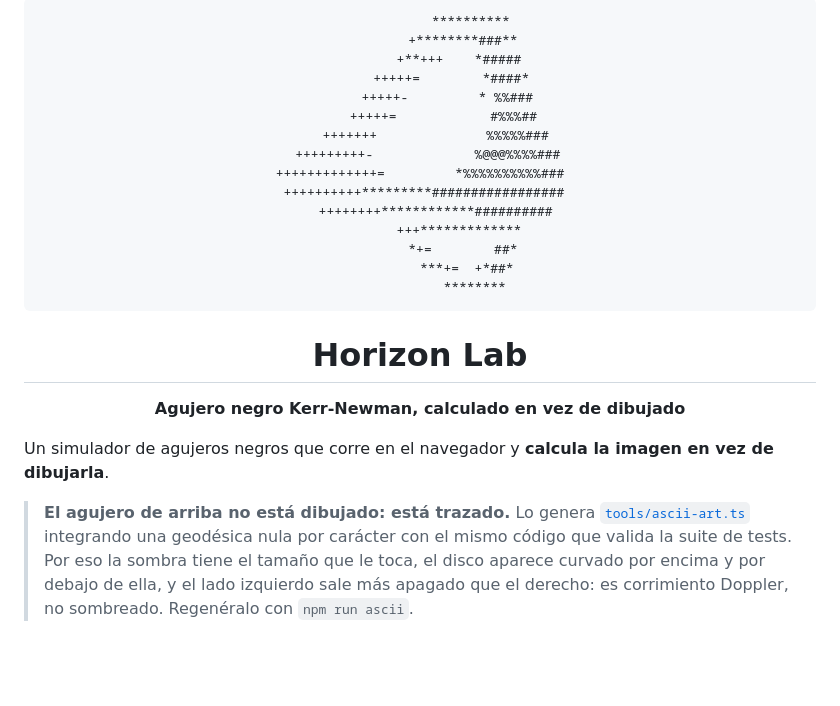
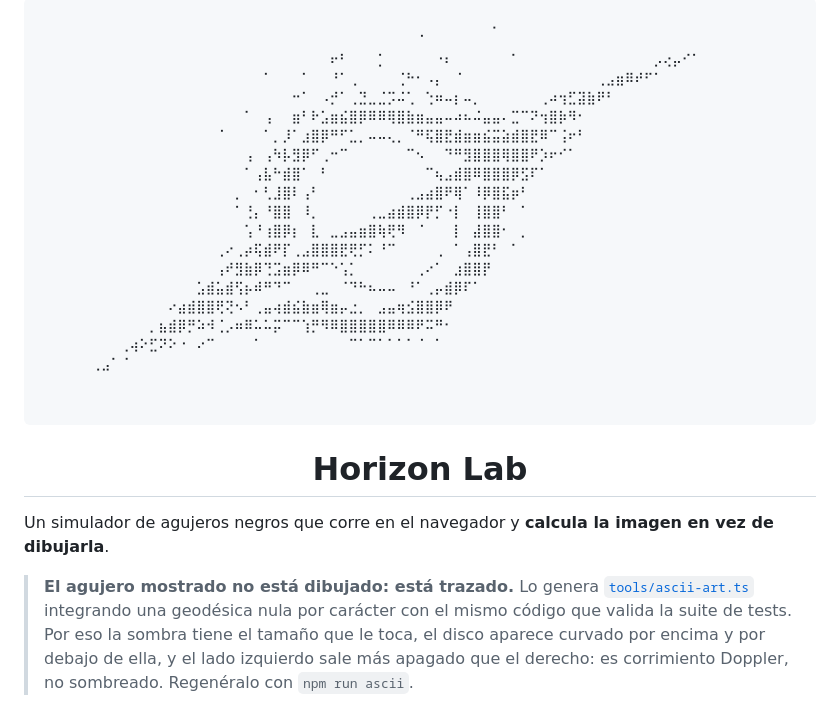
Before and after one commit to GermanMorelli/Horizon-Lab, a Markdown page: README.md, the part around the change. Rendered like a GitHub page; blank space fills up the shorter version.

Commit message:
Clarify black hole image generation in README
Updated README to clarify that the black hole image is calculated rather than drawn.

````diff
--- a/README.md
+++ b/README.md
@@ -1,32 +1,36 @@
 <div align="center">
 
 ```
-             **********
-           +********###**
-          +**+++    *#####
-        +++++=        *####*
-       +++++-         * %%###
-      +++++=            #%%%##
-    +++++++              %%%%%###
-  +++++++++-             %@@@%%%%###
-+++++++++++++=         *%%%%%%%%%%###
- ++++++++++*********#################
-    ++++++++************##########
-          +++*************
-           *+=        ##*
-            ***+=  +*##*
-              ********
+⠀⠀⠀⠀⠀⠀⠀⠀⠀⠀⠀⠀⠀⠀⠀⠀⠀⠀⠀⠀⠀⠀⠀⠀⠀⠀⠀⠀⠀⠀⠀⠀⠀⠀⠀⠀⠀⠀⠀⠀⠀⠀⡀⠀⠀⠀⠀⠀⠀⠀⠀⠀⠀⠀⠀⠀⠀⠀⠀⠀⠀⠀⠀⠀⠀⠀⠀⠀⠀
+⠀⠀⠀⠀⠀⠀⠀⠀⠀⠀⠀⠀⠀⠀⠀⠀⠀⠀⠀⠀⠀⠀⠀⠀⠀⠀⠀⠀⠀⠀⠀⠀⠀⠀⠈⠀⠀⠀⠀⠀⠀⠀⠀⠀⠀⠀⠀⠀⠀⠀⠀⠀⠀⠀⠀⠀⠀⠀⠀⠀⠀⠀⠀⠀⠀⠀⠀⠀⠀
+⠀⠀⠀⠀⠀⠀⠀⠀⠀⠀⠀⠀⠀⠀⠀⠀⠀⠀⠀⠀⠀⠀⠀⠀⠀⠖⠃⠀⠀⠀⡁⠀⠀⠀⠀⠀⠐⠆⠀⠀⠀⠀⠀⠀⠁⠀⠀⠀⠀⠀⠀⠀⠀⠀⠀⠀⠀⠀⠀⡠⢔⡤⠊⠁⠀⠀⠀⠀⠀
+⠀⠀⠀⠀⠀⠀⠀⠀⠀⠀⠀⠀⠀⠀⠀⠀⠀⠀⠁⠀⠀⠀⠁⠀⠀⠘⠁⢀⠀⠀⠀⠀⢈⠓⠂⠠⡄⠀⠈⠀⠀⠀⠀⠀⠀⠀⠀⠀⠀⠀⠀⠀⠀⢀⣠⣶⠿⠞⠋⠁⠀⠀⠀⠀⠀⠀⠀⠀⠀
+⠀⠀⠀⠀⠀⠀⠀⠀⠀⠀⠀⠀⠀⠀⠀⠀⠀⠀⠀⠀⠀⠒⠁⠀⠠⡚⠁⢀⣙⣀⣈⡩⠬⢁⠀⢑⠶⠤⡆⠤⡀⠀⠀⠀⠀⠀⠀⢀⠴⢲⣋⣽⣷⠟⠃⠀⠀⠀⠀⠀⠀⠀⠀⠀⠀⠀⠀⠀⠀
+⠀⠀⠀⠀⠀⠀⠀⠀⠀⠀⠀⠀⠀⠀⠀⠀⠁⠀⢠⠀⠀⣶⠃⠗⣡⣶⣮⣿⡿⠿⠿⢿⣿⣷⣶⣤⣤⠤⠴⠦⠬⣤⣤⠄⣉⠉⠝⢲⣿⡷⠻⠂⠀⠀⠀⠀⠀⠀⠀⠀⠀⠀⠀⠀⠀⠀⠀⠀⠀
+⠀⠀⠀⠀⠀⠀⠀⠀⠀⠀⠀⠀⠀⠈⠀⠀⠀⠀⠁⡀⡸⠁⣰⣿⡿⠛⠋⣁⡀⠤⠤⢄⡀⠈⠛⢯⣿⣟⣾⣶⣶⣮⣭⣵⣾⣿⣟⠿⠉⢨⠖⠃⠀⠀⠀⠀⠀⠀⠀⠀⠀⠀⠀⠀⠀⠀⠀⠀⠀
+⠀⠀⠀⠀⠀⠀⠀⠀⠀⠀⠀⠀⠀⠀⠀⠀⢠⠀⢠⠳⡧⣻⡿⠋⢀⠒⠉⠀⠀⠀⠀⠀⠀⠉⠢⠀⠀⠙⠛⣻⣿⣿⣿⢿⣿⣿⠟⡱⠖⠊⠁⠀⠀⠀⠀⠀⠀⠀⠀⠀⠀⠀⠀⠀⠀⠀⠀⠀⠀
+⠀⠀⠀⠀⠀⠀⠀⠀⠀⠀⠀⠀⠀⠀⠀⠀⠁⢠⣧⠓⣾⣿⠁⠀⠃⠀⠀⠀⠀⠀⠀⠀⠀⠀⠀⠉⢦⣠⣾⣿⠿⣿⣿⣿⡿⣫⠏⠁⠀⠀⠀⠀⠀⠀⠀⠀⠀⠀⠀⠀⠀⠀⠀⠀⠀⠀⠀⠀⠀
+⠀⠀⠀⠀⠀⠀⠀⠀⠀⠀⠀⠀⠀⠀⠀⡀⠀⠂⢃⣸⣿⠇⢠⠃⠀⠀⠀⠀⠀⠀⠀⠀⠀⢀⣠⣴⣿⠟⢿⠁⠸⡿⣿⣯⡶⠃⠀⠀⠀⠀⠀⠀⠀⠀⠀⠀⠀⠀⠀⠀⠀⠀⠀⠀⠀⠀⠀⠀⠀
+⠀⠀⠀⠀⠀⠀⠀⠀⠀⠀⠀⠀⠀⠀⠀⠁⢘⡄⠘⣿⣿⠀⠸⡀⠀⠀⠀⠀⠀⢀⣀⣴⣾⣿⡿⡟⡋⠐⡇⠀⢸⣿⣿⠃⠀⠁⠀⠀⠀⠀⠀⠀⠀⠀⠀⠀⠀⠀⠀⠀⠀⠀⠀⠀⠀⠀⠀⠀⠀
+⠀⠀⠀⠀⠀⠀⠀⠀⠀⠀⠀⠀⠀⠀⠀⠀⢡⠘⢰⣿⡿⡆⠀⣇⠀⣀⣠⣤⣶⣿⢷⢟⠻⠀⠈⠀⠀⠀⡇⠀⣼⣿⣿⠂⠀⡀⠀⠀⠀⠀⠀⠀⠀⠀⠀⠀⠀⠀⠀⠀⠀⠀⠀⠀⠀⠀⠀⠀⠀
+⠀⠀⠀⠀⠀⠀⠀⠀⠀⠀⠀⠀⠀⢀⠔⢀⡴⢯⣾⠟⡏⢀⣠⣿⣿⣿⣟⢟⡋⠅⠘⠉⠀⠀⠀⠀⢀⠀⠁⢠⣿⣟⠃⠀⠁⠀⠀⠀⠀⠀⠀⠀⠀⠀⠀⠀⠀⠀⠀⠀⠀⠀⠀⠀⠀⠀⠀⠀⠀
+⠀⠀⠀⠀⠀⠀⠀⠀⠀⠀⠀⠀⠀⢠⠞⣻⣷⡿⢙⣩⣶⡿⠿⠛⠉⠑⢡⡁⠀⠀⠀⠀⠀⠀⢀⠔⠁⠀⣰⣿⣿⡟⠀⠀⠀⠀⠀⠀⠀⠀⠀⠀⠀⠀⠀⠀⠀⠀⠀⠀⠀⠀⠀⠀⠀⠀⠀⠀⠀
+⠀⠀⠀⠀⠀⠀⠀⠀⠀⠀⠀⣡⣾⣥⣾⢫⡦⠾⠛⠙⠉⠀⠀⢀⣀⠀⠈⠙⠓⠦⠤⠤⠀⠘⠁⢀⡤⣾⡿⠏⠁⠀⠀⠀⠀⠀⠀⠀⠀⠀⠀⠀⠀⠀⠀⠀⠀⠀⠀⠀⠀⠀⠀⠀⠀⠀⠀⠀⠀
+⠀⠀⠀⠀⠀⠀⠀⠀⠔⣴⣾⣿⣿⢟⢝⠢⠃⢀⣤⢴⣾⣮⣷⣶⢿⣶⡤⣐⡀⠀⣠⣤⢶⣪⣿⣿⡿⠟⠀⠀⠀⠀⠀⠀⠀⠀⠀⠀⠀⠀⠀⠀⠀⠀⠀⠀⠀⠀⠀⠀⠀⠀⠀⠀⠀⠀⠀⠀⠀
+⠀⠀⠀⠀⠀⠀⡀⣦⣾⡿⡛⠵⠺⢈⡠⠶⠿⠥⠥⡭⠉⠉⢱⡛⠻⠿⣿⣿⣿⣿⣿⠿⠿⠿⠟⠭⠛⠂⠀⠀⠀⠀⠀⠀⠀⠀⠀⠀⠀⠀⠀⠀⠀⠀⠀⠀⠀⠀⠀⠀⠀⠀⠀⠀⠀⠀⠀⠀⠀
+⠀⠀⠀⢀⢴⠕⣋⠝⠕⠐⠀⠔⠉⠀⠀⠀⠀⠁⠀⠀⠀⠀⠀⠀⠀⠀⠀⠉⠁⠉⠁⠁⠁⠁⠈⠀⠁⠀⠀⠀⠀⠀⠀⠀⠀⠀⠀⠀⠀⠀⠀⠀⠀⠀⠀⠀⠀⠀⠀⠀⠀⠀⠀⠀⠀⠀⠀⠀⠀
+⢀⣠⠁⠈⠀⠀⠀⠀⠀⠀⠀⠀⠀⠀⠀⠀⠀⠀⠀⠀⠀⠀⠀⠀⠀⠀⠀⠀⠀⠀⠀⠀⠀⠀⠀⠀⠀⠀⠀⠀⠀⠀⠀⠀⠀⠀⠀⠀⠀⠀⠀⠀⠀⠀⠀⠀⠀⠀⠀⠀⠀⠀⠀⠀⠀⠀⠀⠀⠀
+⠀⠀⠀⠀⠀⠀⠀⠀⠀⠀⠀⠀⠀⠀⠀⠀⠀⠀⠀⠀⠀⠀⠀⠀⠀⠀⠀⠀⠀⠀⠀⠀⠀⠀⠀⠀⠀⠀⠀⠀⠀⠀⠀⠀⠀⠀⠀⠀⠀⠀⠀⠀⠀⠀⠀⠀⠀⠀⠀⠀⠀⠀⠀⠀⠀⠀⠀⠀⠀
+⠀⠀⠀⠀⠀⠀⠀⠀⠀⠀⠀⠀⠀⠀⠀⠀⠀⠀⠀⠀⠀⠀⠀⠀⠀⠀⠀⠀⠀⠀⠀⠀⠀⠀⠀⠀⠀⠀⠀⠀⠀⠀⠀⠀⠀⠀⠀⠀⠀⠀⠀⠀⠀⠀⠀⠀⠀⠀⠀⠀⠀⠀⠀⠀⠀⠀⠀⠀⠀
 ```
 
 # Horizon Lab
-
-**Agujero negro Kerr-Newman, calculado en vez de dibujado**
 
 </div>
 
 Un simulador de agujeros negros que corre en el navegador y **calcula la imagen en vez de dibujarla**.
 
-> **El agujero de arriba no está dibujado: está trazado.** Lo genera
+> **El agujero mostrado no está dibujado: está trazado.** Lo genera
 > [`tools/ascii-art.ts`](tools/ascii-art.ts) integrando una geodésica nula por carácter con
 > el mismo código que valida la suite de tests. Por eso la sombra tiene el tamaño que le
 > toca, el disco aparece curvado por encima y por debajo de ella, y el lado izquierdo sale
````
